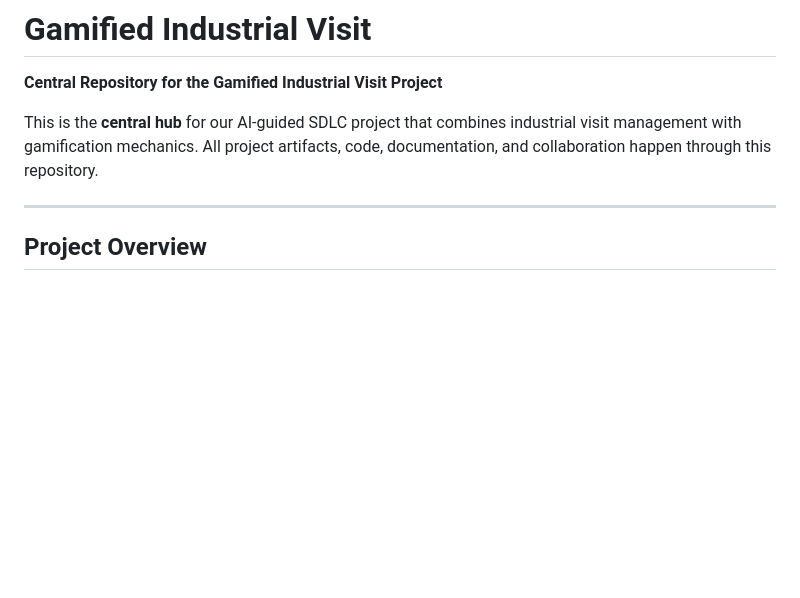
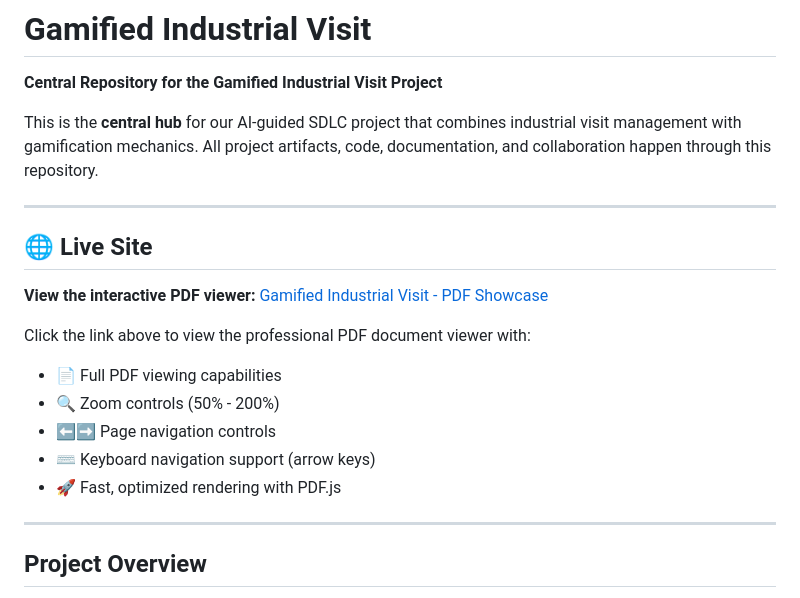
Before and after one commit to AI-University-Of-21st-Century/gamified-industrial-visit, a Markdown page: README.md, the part around the change. Rendered like a GitHub page; blank space fills up the shorter version.

Commit message:
Add live site section to README
Added a section for the live site showcasing the interactive PDF viewer with features.

```diff
--- a/README.md
+++ b/README.md
@@ -3,6 +3,19 @@
 **Central Repository for the Gamified Industrial Visit Project**
 
 This is the **central hub** for our AI-guided SDLC project that combines industrial visit management with gamification mechanics. All project artifacts, code, documentation, and collaboration happen through this repository.
+
+---
+
+## 🌐 Live Site
+
+**View the interactive PDF viewer:** [Gamified Industrial Visit - PDF Showcase](https://ai-university-of-21st-century.github.io/gamified-industrial-visit/)
+
+Click the link above to view the professional PDF document viewer with:
+- 📄 Full PDF viewing capabilities
+- 🔍 Zoom controls (50% - 200%)
+- ⬅️➡️ Page navigation controls
+- ⌨️ Keyboard navigation support (arrow keys)
+- 🚀 Fast, optimized rendering with PDF.js
 
 ---
 
```
